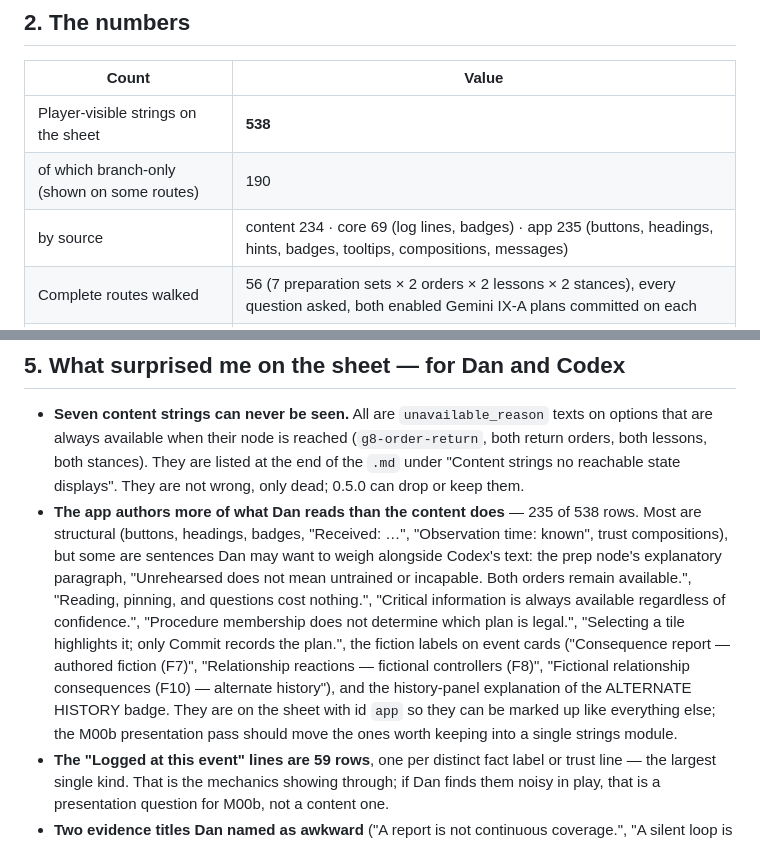
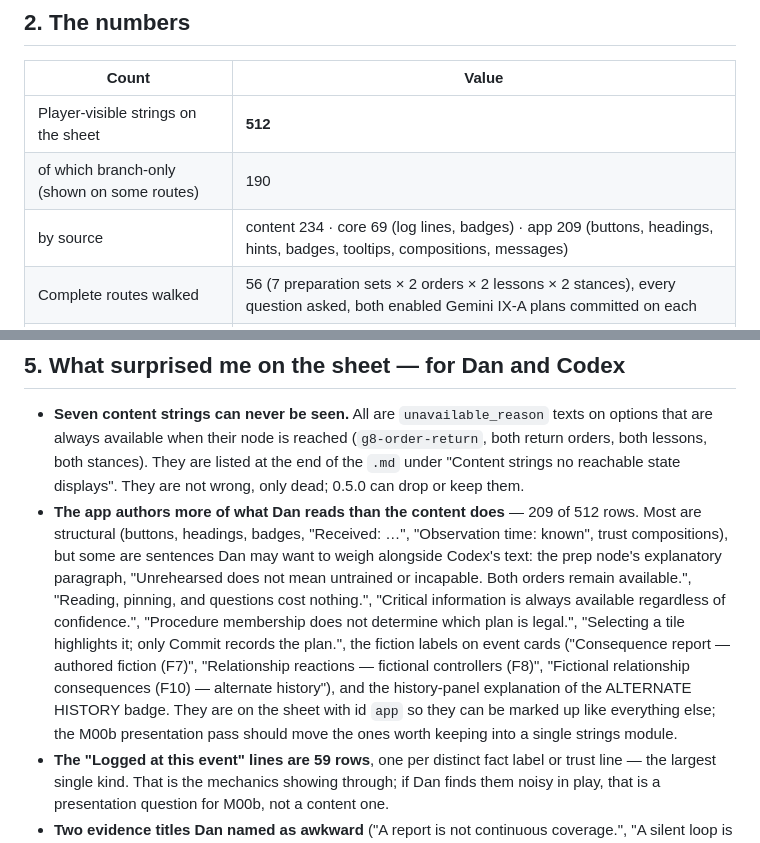
Before and after one commit to dan-lee-odinson/failure-is-not-an-option, a Markdown page: docs/BUILD-HANDOFF-M00b-step1.md, 2 parts joined by grey strips. GitHub-like rendering.

Commit message:
M00b step 1 handoff: final counts (512 strings, 209 app-authored)
Co-Authored-By: Claude Fable 5.1 <noreply@anthropic.com>

```diff
--- a/docs/BUILD-HANDOFF-M00b-step1.md
+++ b/docs/BUILD-HANDOFF-M00b-step1.md
@@ -17,9 +17,9 @@
 
 | Count | Value |
 |---|---|
-| Player-visible strings on the sheet | **538** |
+| Player-visible strings on the sheet | **512** |
 | of which branch-only (shown on some routes) | 190 |
-| by source | content 234 · core 69 (log lines, badges) · app 235 (buttons, headings, hints, badges, tooltips, compositions, messages) |
+| by source | content 234 · core 69 (log lines, badges) · app 209 (buttons, headings, hints, badges, tooltips, compositions, messages) |
 | Complete routes walked | 56 (7 preparation sets × 2 orders × 2 lessons × 2 stances), every question asked, both enabled Gemini IX-A plans committed on each |
 | Content strings no reachable state displays | 7 — listed at the end of the `.md` (§5 below) |
 
@@ -50,7 +50,7 @@ Because the renderer uses Vite asset imports, the CLI runs under `vite-node` (al
 ## 5. What surprised me on the sheet — for Dan and Codex
 
 - **Seven content strings can never be seen.** All are `unavailable_reason` texts on options that are always available when their node is reached (`g8-order-return`, both return orders, both lessons, both stances). They are listed at the end of the `.md` under "Content strings no reachable state displays". They are not wrong, only dead; 0.5.0 can drop or keep them.
-- **The app authors more of what Dan reads than the content does** — 235 of 538 rows. Most are structural (buttons, headings, badges, "Received: …", "Observation time: known", trust compositions), but some are sentences Dan may want to weigh alongside Codex's text: the prep node's explanatory paragraph, "Unrehearsed does not mean untrained or incapable. Both orders remain available.", "Reading, pinning, and questions cost nothing.", "Critical information is always available regardless of confidence.", "Procedure membership does not determine which plan is legal.", "Selecting a tile highlights it; only Commit records the plan.", the fiction labels on event cards ("Consequence report — authored fiction (F7)", "Relationship reactions — fictional controllers (F8)", "Fictional relationship consequences (F10) — alternate history"), and the history-panel explanation of the ALTERNATE HISTORY badge. They are on the sheet with id `app` so they can be marked up like everything else; the M00b presentation pass should move the ones worth keeping into a single strings module.
+- **The app authors more of what Dan reads than the content does** — 209 of 512 rows. Most are structural (buttons, headings, badges, "Received: …", "Observation time: known", trust compositions), but some are sentences Dan may want to weigh alongside Codex's text: the prep node's explanatory paragraph, "Unrehearsed does not mean untrained or incapable. Both orders remain available.", "Reading, pinning, and questions cost nothing.", "Critical information is always available regardless of confidence.", "Procedure membership does not determine which plan is legal.", "Selecting a tile highlights it; only Commit records the plan.", the fiction labels on event cards ("Consequence report — authored fiction (F7)", "Relationship reactions — fictional controllers (F8)", "Fictional relationship consequences (F10) — alternate history"), and the history-panel explanation of the ALTERNATE HISTORY badge. They are on the sheet with id `app` so they can be marked up like everything else; the M00b presentation pass should move the ones worth keeping into a single strings module.
 - **The "Logged at this event" lines are 59 rows**, one per distinct fact label or trust line — the largest single kind. That is the mechanics showing through; if Dan finds them noisy in play, that is a presentation question for M00b, not a content one.
 - **Two evidence titles Dan named as awkward** ("A report is not continuous coverage.", "A silent loop is not a diagnosis.") appear as `evidence.title` (row 35) and as the node title of `g8-gap-note` — the second is a node `title` in the mission file, so Codex should know it lives in `mission-gemini-8.json`, not `evidence.json`.
 - **The debrief prints raw fact ids as notes.** Rows such as `Notes: g8-sea-exhaustion-limited` and `Notes: g8-corps-division-deepened` are what the person cards in the debrief actually show — the ledger's note ids, not their labels. That is an app defect the sheet made visible; it belongs to the M00b presentation pass (render the fact labels), not to Codex.
```
